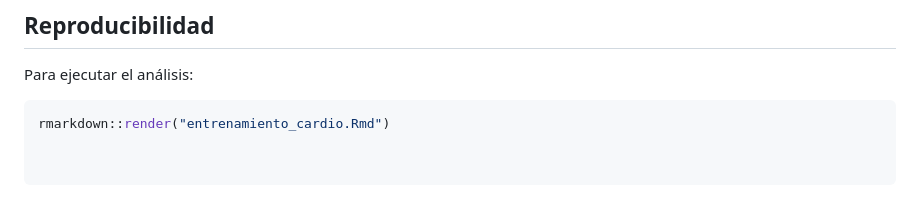
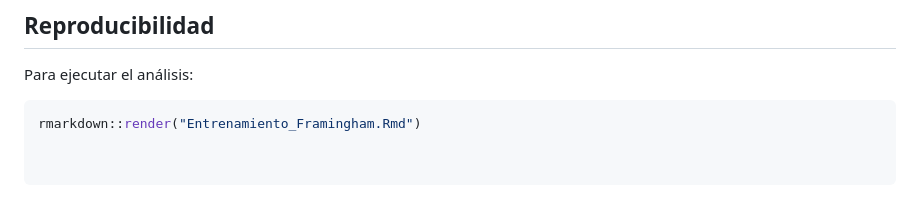
Before and after one commit to Jaime11Cs/TFM, a Markdown page: 1_Experimento_Framingham/README.md, the part around the change. Rendered like a GitHub page.

````diff
--- a/1_Experimento_Framingham/README.md
+++ b/1_Experimento_Framingham/README.md
@@ -93,4 +93,4 @@ El fichero `framingham.csv` contiene variables clínicas con las siguientes agru
 Para ejecutar el análisis:
 
 ```r
-rmarkdown::render("entrenamiento_cardio.Rmd")
+rmarkdown::render("Entrenamiento_Framingham.Rmd")
````
